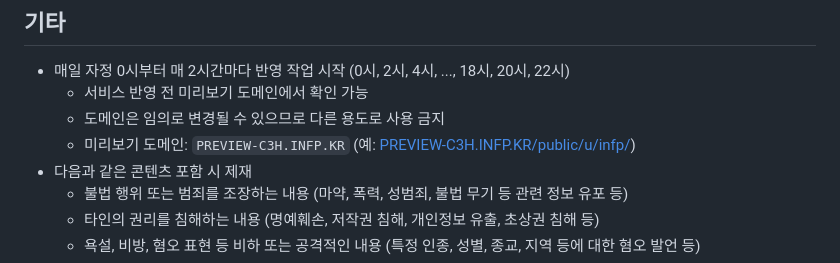
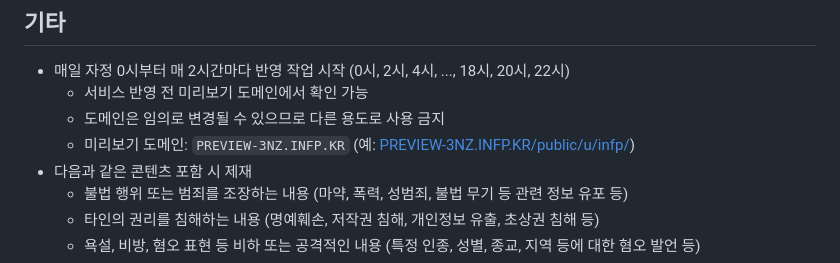
Before and after one commit to OUS-KR/INFP.KR, a Markdown page: README.md, the part around the change. Rendered like a GitHub page.

```diff
--- a/README.md
+++ b/README.md
@@ -47,7 +47,7 @@
 - 매일 자정 0시부터 매 2시간마다 반영 작업 시작 (0시, 2시, 4시, ..., 18시, 20시, 22시)
   - 서비스 반영 전 미리보기 도메인에서 확인 가능
   - 도메인은 임의로 변경될 수 있으므로 다른 용도로 사용 금지
-  - 미리보기 도메인: `PREVIEW-C3H.INFP.KR` (예: [PREVIEW-C3H.INFP.KR/public/u/infp/](https://preview-c3h.infp.kr/public/u/infp/))
+  - 미리보기 도메인: `PREVIEW-3NZ.INFP.KR` (예: [PREVIEW-3NZ.INFP.KR/public/u/infp/](https://preview-3nz.infp.kr/public/u/infp/))
 - 다음과 같은 콘텐츠 포함 시 제재
   - 불법 행위 또는 범죄를 조장하는 내용 (마약, 폭력, 성범죄, 불법 무기 등 관련 정보 유포 등)
   - 타인의 권리를 침해하는 내용 (명예훼손, 저작권 침해, 개인정보 유출, 초상권 침해 등)
```
